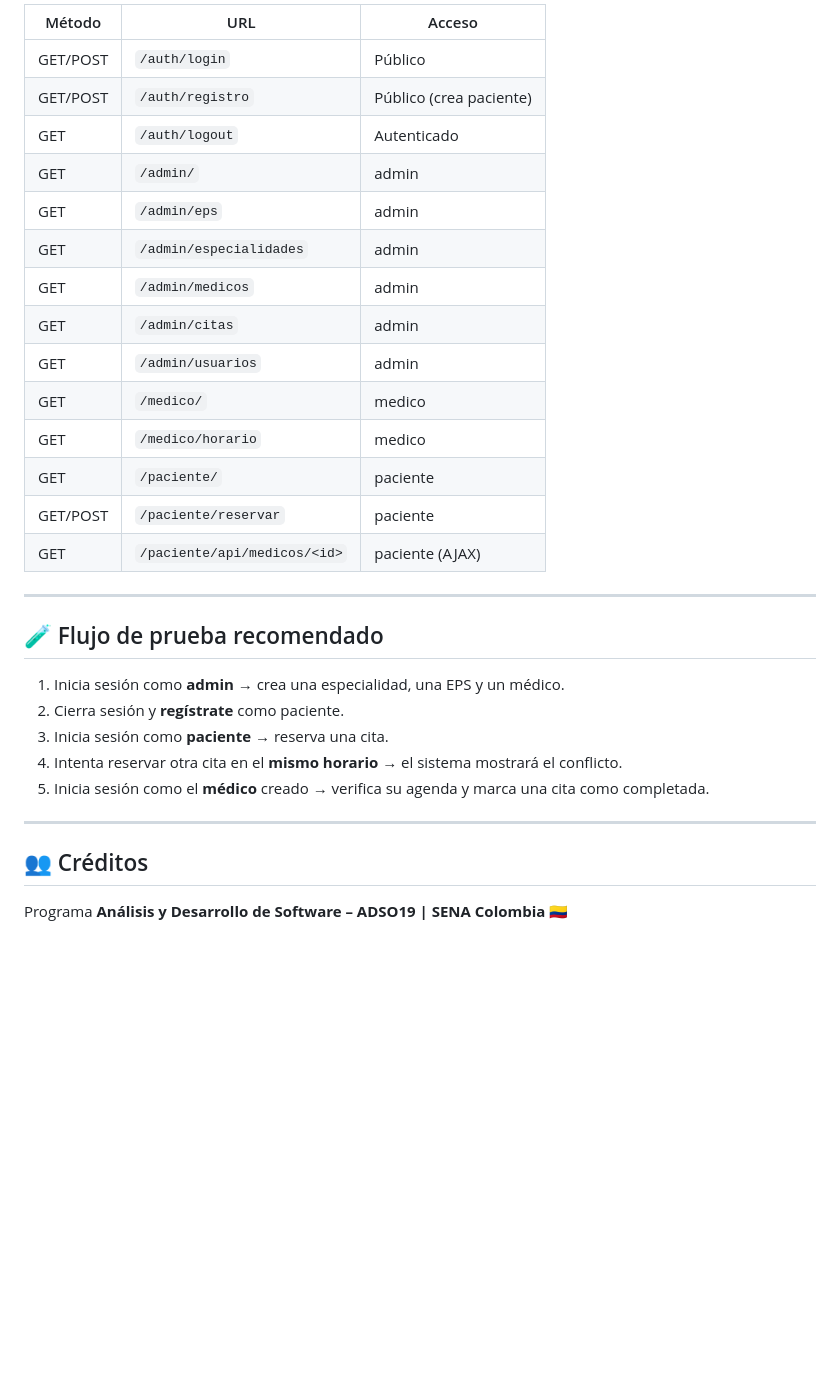
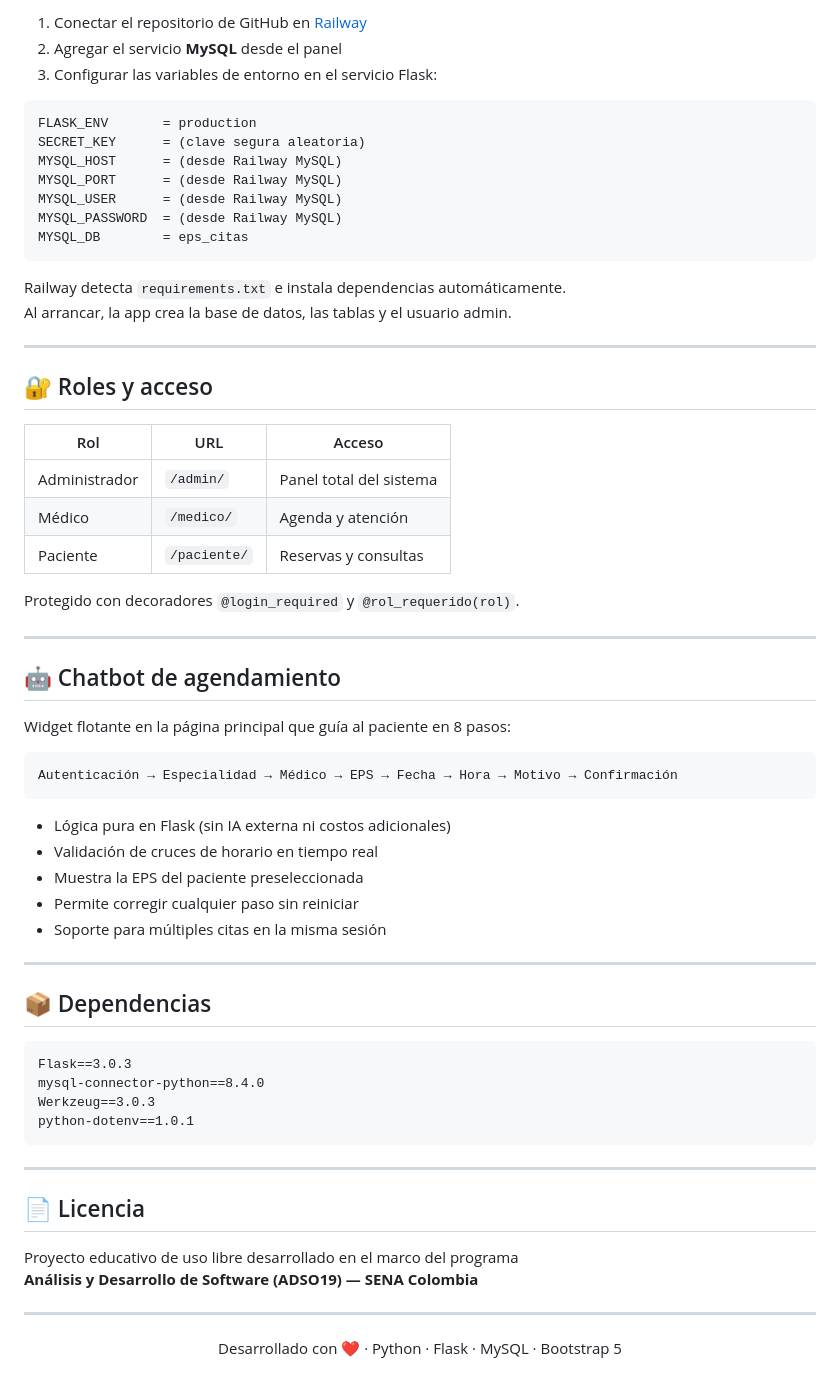
Before and after one commit to medicitasips/MediCitas-IPS, a Markdown page: README.md, the part around one of its changes. Drawn GitHub-style; blank space fills up the shorter version.

````diff
--- a/README.md
+++ b/README.md
@@ -126,33 +162,69 @@ Al arrancar, se crea automáticamente el usuario **admin** si no existe:
 
-| Método | URL | Acceso |
-|--------|-----|--------|
-| GET/POST | `/auth/login` | Público |
-| GET/POST | `/auth/registro` | Público (crea paciente) |
-| GET | `/auth/logout` | Autenticado |
-| GET | `/admin/` | admin |
-| GET | `/admin/eps` | admin |
-| GET | `/admin/especialidades` | admin |
-| GET | `/admin/medicos` | admin |
-| GET | `/admin/citas` | admin |
-| GET | `/admin/usuarios` | admin |
-| GET | `/medico/` | medico |
-| GET | `/medico/horario` | medico |
-| GET | `/paciente/` | paciente |
-| GET/POST | `/paciente/reservar` | paciente |
-| GET | `/paciente/api/medicos/<id>` | paciente (AJAX) |
+1. Conectar el repositorio de GitHub en [Railway](https://railway.app)
+2. Agregar el servicio **MySQL** desde el panel
+3. Configurar las variables de entorno en el servicio Flask:
+
+```
+FLASK_ENV       = production
+SECRET_KEY      = (clave segura aleatoria)
+MYSQL_HOST      = (desde Railway MySQL)
+MYSQL_PORT      = (desde Railway MySQL)
+MYSQL_USER      = (desde Railway MySQL)
+MYSQL_PASSWORD  = (desde Railway MySQL)
+MYSQL_DB        = eps_citas
+```
+
+Railway detecta `requirements.txt` e instala dependencias automáticamente.
+Al arrancar, la app crea la base de datos, las tablas y el usuario admin.
 
 ---
 
-## 🧪 Flujo de prueba recomendado
+## 🔐 Roles y acceso
 
-1. Inicia sesión como **admin** → crea una especialidad, una EPS y un médico.
-2. Cierra sesión y **regístrate** como paciente.
-3. Inicia sesión como **paciente** → reserva una cita.
-4. Intenta reservar otra cita en el **mismo horario** → el sistema mostrará el conflicto.
-5. Inicia sesión como el **médico** creado → verifica su agenda y marca una cita como completada.
+| Rol | URL | Acceso |
+|-----|-----|--------|
+| Administrador | `/admin/` | Panel total del sistema |
+| Médico | `/medico/` | Agenda y atención |
+| Paciente | `/paciente/` | Reservas y consultas |
+
+Protegido con decoradores `@login_required` y `@rol_requerido(rol)`.
 
 ---
 
-## 👥 Créditos
+## 🤖 Chatbot de agendamiento
 
-Programa **Análisis y Desarrollo de Software – ADSO19 | SENA Colombia 🇨🇴**
+Widget flotante en la página principal que guía al paciente en 8 pasos:
+
+```
+Autenticación → Especialidad → Médico → EPS → Fecha → Hora → Motivo → Confirmación
+```
+
+- Lógica pura en Flask (sin IA externa ni costos adicionales)
+- Validación de cruces de horario en tiempo real
+- Muestra la EPS del paciente preseleccionada
+- Permite corregir cualquier paso sin reiniciar
+- Soporte para múltiples citas en la misma sesión
+
+---
+
+## 📦 Dependencias
+
+```
+Flask==3.0.3
+mysql-connector-python==8.4.0
+Werkzeug==3.0.3
+python-dotenv==1.0.1
+```
+
+---
+
+## 📄 Licencia
+
+Proyecto educativo de uso libre desarrollado en el marco del programa
+**Análisis y Desarrollo de Software (ADSO19) — SENA Colombia**
+
+---
+
+<div align="center">
+  Desarrollado con ❤️ · Python · Flask · MySQL · Bootstrap 5
+</div>
````
Also changed, not shown: other parts of README.md (+105 -69 lines).
